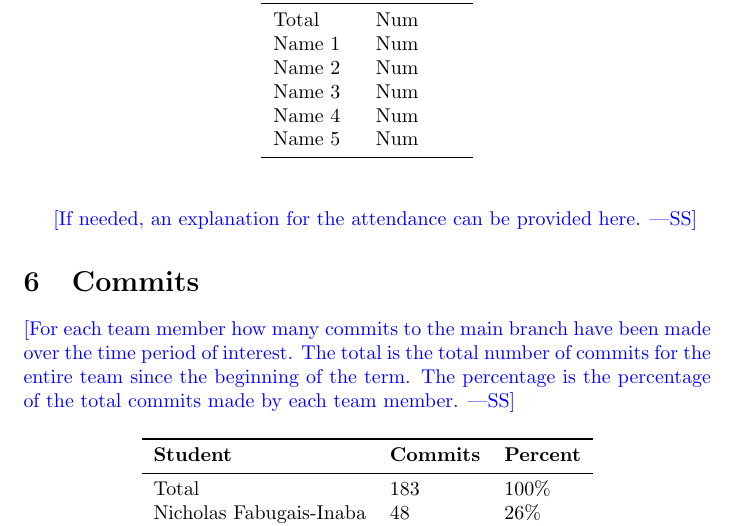
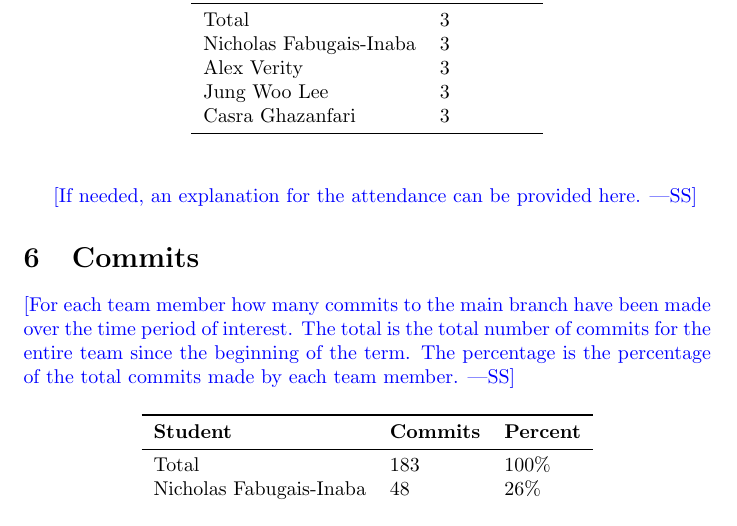
Before and after one commit to Nicholas-Fabugais-Inaba/Sandlot, a LaTeX document (docs/projMngmnt/POC_Team_Contrib.tex): part of page 3 of 4, cut so that both start at the same text. Compiled offline with pdfLaTeX.

Commit message:
added TA attendance section

```diff
--- a/docs/projMngmnt/POC_Team_Contrib.tex
+++ b/docs/projMngmnt/POC_Team_Contrib.tex
@@ -112,14 +112,13 @@ with the TA were attended over the time period of interest.}
 \centering
 \begin{tabular}{ll}
 \toprule
-\textbf{Student} & \textbf{Lectures}\\
+\textbf{Student} & \textbf{Meetings}\\
 \midrule
-Total & Num\\
-Name 1 & Num\\
-Name 2 & Num\\
-Name 3 & Num\\
-Name 4 & Num\\
-Name 5 & Num\\
+Total & 3\\
+Nicholas Fabugais-Inaba & 3 \\
+Alex Verity & 3 \\
+Jung Woo Lee & 3 \\
+Casra Ghazanfari & 3 \\
 \bottomrule
 \end{tabular}
 \end{table}
```
